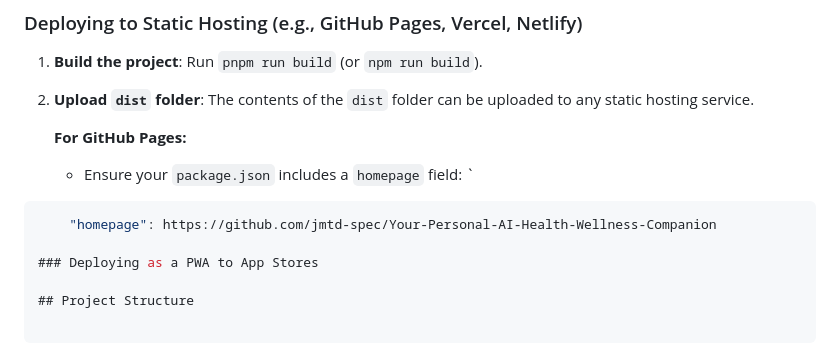
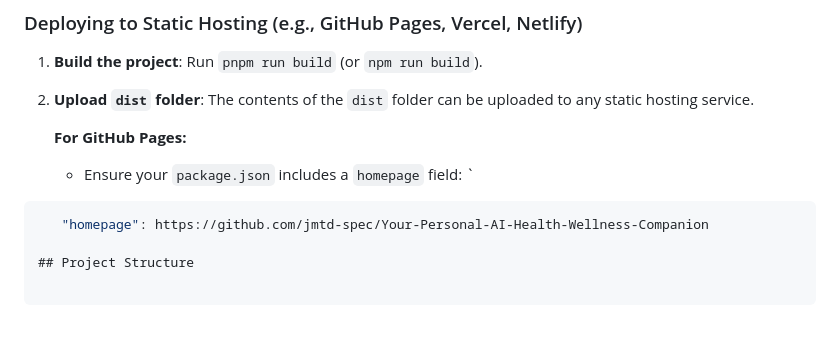
Before and after one commit to jmtd-spec/Your-Personal-AI-Health-Wellness-Companion, a Markdown page: README.md, the part around the change. GitHub-like rendering; blank space fills up the shorter version.

````diff
--- a/README.md
+++ b/README.md
@@ -98,9 +98,7 @@ This command bundles the React app into static files in the `dist/` directory, r
 
 
 ```json
-    "homepage": https://github.com/jmtd-spec/Your-Personal-AI-Health-Wellness-Companion
-
-### Deploying as a PWA to App Stores
+   "homepage": https://github.com/jmtd-spec/Your-Personal-AI-Health-Wellness-Companion
 
 ## Project Structure
 
````
